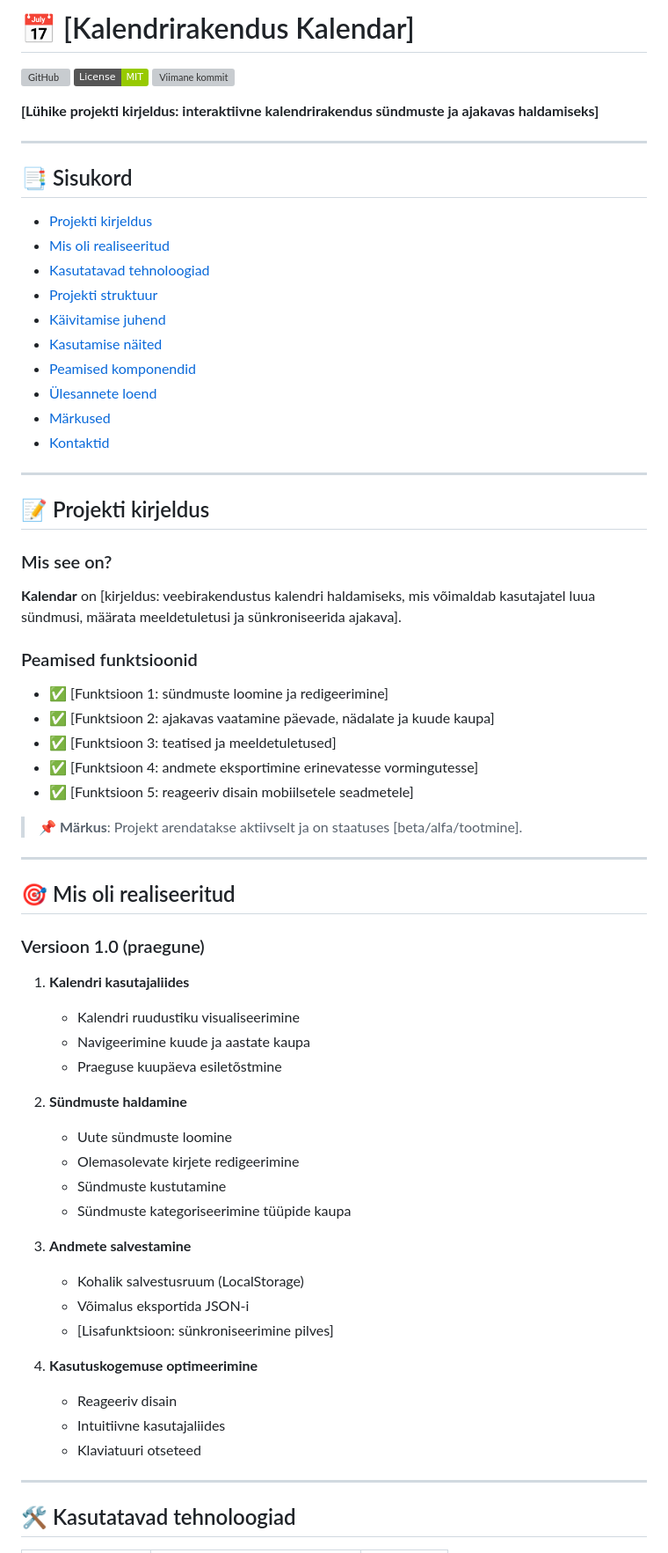
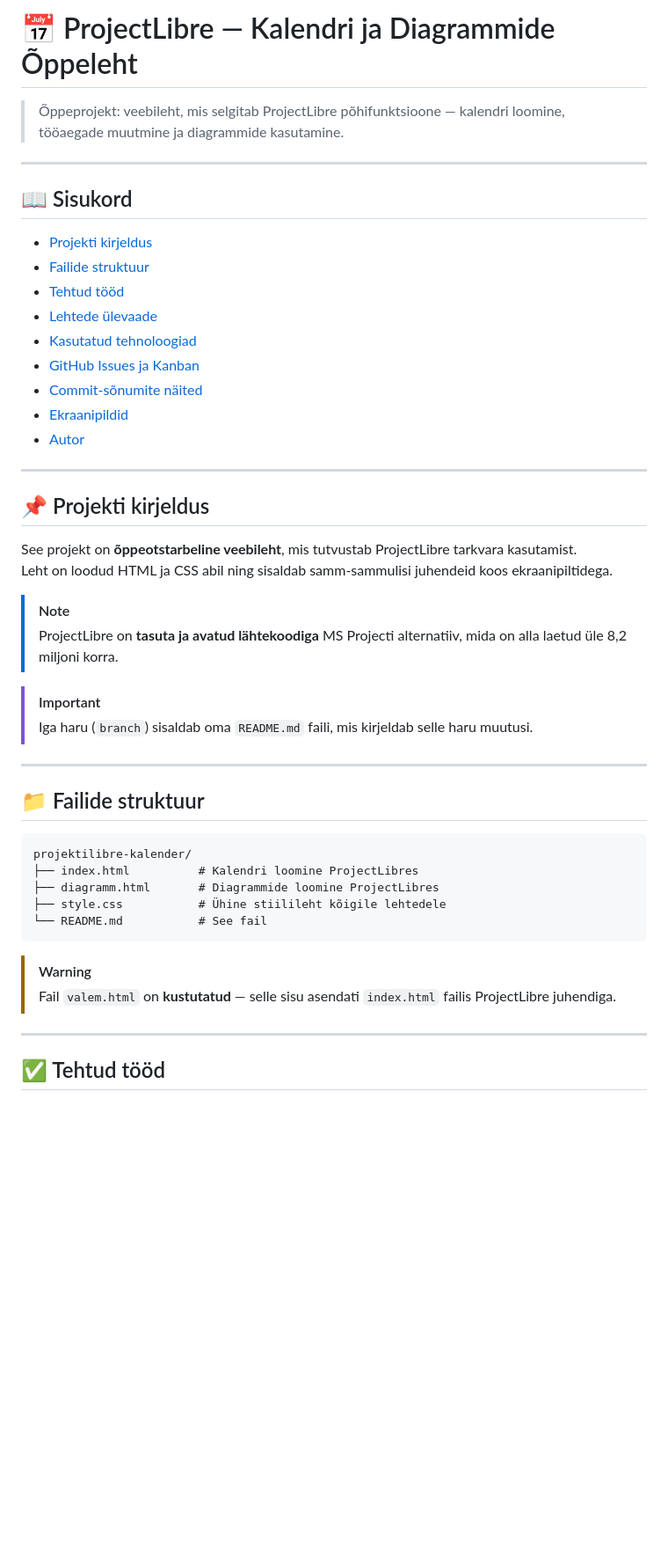
Before and after one commit to Tefix/kalendar, a Markdown page: README.md, the part around one of its changes. Shown at 88% size. Rendered like a GitHub page; badges without logos; blank space fills up the shorter version; grey boxes are pictures that could not be loaded.

````diff
--- a/README.md
+++ b/README.md
@@ -1,72 +1,50 @@
-# 📅 [Kalendrirakendus Kalendar]
+# 📅 ProjectLibre — Kalendri ja Diagrammide Õppeleht
 
-[![GitHub](https://img.shields.io/badge/GitHub-Tefix%2Fkaledar-blue?logo=github)](https://github.com/Tefix/kalendar)
-[![Litsents](https://img.shields.io/badge/License-MIT-green.svg)](LICENSE)
-[![Viimane kommit](https://img.shields.io/github/last-commit/Tefix/kalendar)](https://github.com/Tefix/kalendar/commits/)
-
-**[Lühike projekti kirjeldus: interaktiivne kalendrirakendus sündmuste ja ajakavas haldamiseks]**
+> Õppeprojekt: veebileht, mis selgitab ProjectLibre põhifunktsioone — kalendri loomine, tööaegade muutmine ja diagrammide kasutamine.
 
 ---
 
-## 📑 Sisukord
+## 📖 Sisukord
 
 - [Projekti kirjeldus](#-projekti-kirjeldus)
-- [Mis oli realiseeritud](#-mis-oli-realiseeritud)
-- [Kasutatavad tehnoloogiad](#-kasutatavad-tehnoloogiad)
-- [Projekti struktuur](#-projekti-struktuur)
-- [Käivitamise juhend](#-käivitamise-juhend)
-- [Kasutamise näited](#-kasutamise-näited)
-- [Peamised komponendid](#-peamised-komponendid)
-- [Ülesannete loend](#-ülesannete-loend)
-- [Märkused](#-märkused)
-- [Kontaktid](#-kontaktid)
+- [Failide struktuur](#-failide-struktuur)
+- [Tehtud tööd](#-tehtud-tööd)
+- [Lehtede ülevaade](#-lehtede-ülevaade)
+- [Kasutatud tehnoloogiad](#-kasutatud-tehnoloogiad)
+- [GitHub Issues ja Kanban](#-github-issues-ja-kanban)
+- [Commit-sõnumite näited](#-commit-sõnumite-näited)
+- [Ekraanipildid](#-ekraanipildid)
+- [Autor](#-autor)
 
 ---
 
-## 📝 Projekti kirjeldus
+## 📌 Projekti kirjeldus
 
-### Mis see on?
+See projekt on **õppeotstarbeline veebileht**, mis tutvustab ProjectLibre tarkvara kasutamist.
+Leht on loodud HTML ja CSS abil ning sisaldab samm-sammulisi juhendeid koos ekraanipiltidega.
 
-**Kalendar** on [kirjeldus: veebirakendustus kalendri haldamiseks, mis võimaldab kasutajatel luua sündmusi, määrata meeldetuletusi ja sünkroniseerida ajakava].
+> [!NOTE]
+> ProjectLibre on **tasuta ja avatud lähtekoodiga** MS Projecti alternatiiv, mida on alla laetud üle 8,2 miljoni korra.
 
-### Peamised funktsioonid
-
-- ✅ [Funktsioon 1: sündmuste loomine ja redigeerimine]
-- ✅ [Funktsioon 2: ajakavas vaatamine päevade, nädalate ja kuude kaupa]
-- ✅ [Funktsioon 3: teatised ja meeldetuletused]
-- ✅ [Funktsioon 4: andmete eksportimine erinevatesse vormingutesse]
-- ✅ [Funktsioon 5: reageeriv disain mobiilsetele seadmetele]
-
-> 📌 **Märkus**: Projekt arendatakse aktiivselt ja on staatuses [beta/alfa/tootmine].
+> [!IMPORTANT]
+> Iga haru (`branch`) sisaldab oma `README.md` faili, mis kirjeldab selle haru muutusi.
 
 ---
 
-## 🎯 Mis oli realiseeritud
+## 📁 Failide struktuur
 
-### Versioon 1.0 (praegune)
+```
+projektilibre-kalender/
+├── index.html          # Kalendri loomine ProjectLibres
+├── diagramm.html       # Diagrammide loomine ProjectLibres
+├── style.css           # Ühine stiilileht kõigile lehtedele
+└── README.md           # See fail
+```
 
-1. **Kalendri kasutajaliides**
-   - Kalendri ruudustiku visualiseerimine
-   - Navigeerimine kuude ja aastate kaupa
-   - Praeguse kuupäeva esiletõstmine
-
-2. **Sündmuste haldamine**
-   - Uute sündmuste loomine
-   - Olemasolevate kirjete redigeerimine
-   - Sündmuste kustutamine
-   - Sündmuste kategoriseerimine tüüpide kaupa
-
-3. **Andmete salvestamine**
-   - Kohalik salvestusruum (LocalStorage)
-   - Võimalus eksportida JSON-i
-   - [Lisafunktsioon: sünkroniseerimine pilves]
-
-4. **Kasutuskogemuse optimeerimine**
-   - Reageeriv disain
-   - Intuitiivne kasutajaliides
-   - Klaviatuuri otseteed
+> [!WARNING]
+> Fail `valem.html` on **kustutatud** — selle sisu asendati `index.html` failis ProjectLibre juhendiga.
 
 ---
 
-## 🛠️ Kasutatavad tehnoloogiad
+## ✅ Tehtud tööd
 
````
Also changed, not shown: other parts of README.md (+117 -320 lines).
